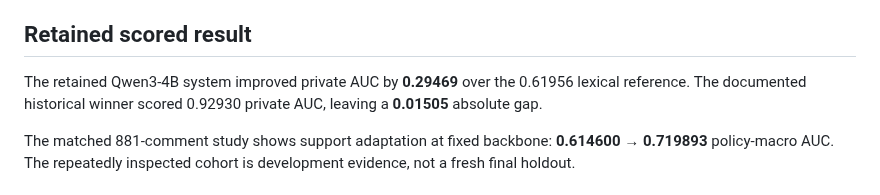
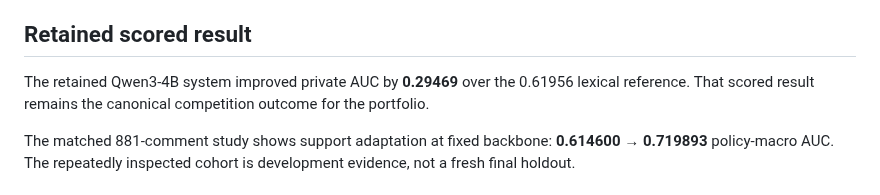
Before and after one commit to alvaromendizabal/jigsaw-rule-classifier, a Markdown page: docs/PROJECT_CLOSEOUT.md, the part around the change. Rendered like a GitHub page.

Commit message:
portfolio: remove external benchmark from closeout narrative

```diff
--- a/docs/PROJECT_CLOSEOUT.md
+++ b/docs/PROJECT_CLOSEOUT.md
@@ -6,7 +6,7 @@ Competitive research was subsequently reopened. This document therefore distingu
 
 ## Retained scored result
 
-The retained Qwen3-4B system improved private AUC by **0.29469** over the 0.61956 lexical reference. The documented historical winner scored 0.92930 private AUC, leaving a **0.01505** absolute gap.
+The retained Qwen3-4B system improved private AUC by **0.29469** over the 0.61956 lexical reference. That scored result remains the canonical competition outcome for the portfolio.
 
 The matched 881-comment study shows support adaptation at fixed backbone: **0.614600 → 0.719893** policy-macro AUC. The repeatedly inspected cohort is development evidence, not a fresh final holdout.
 
```
